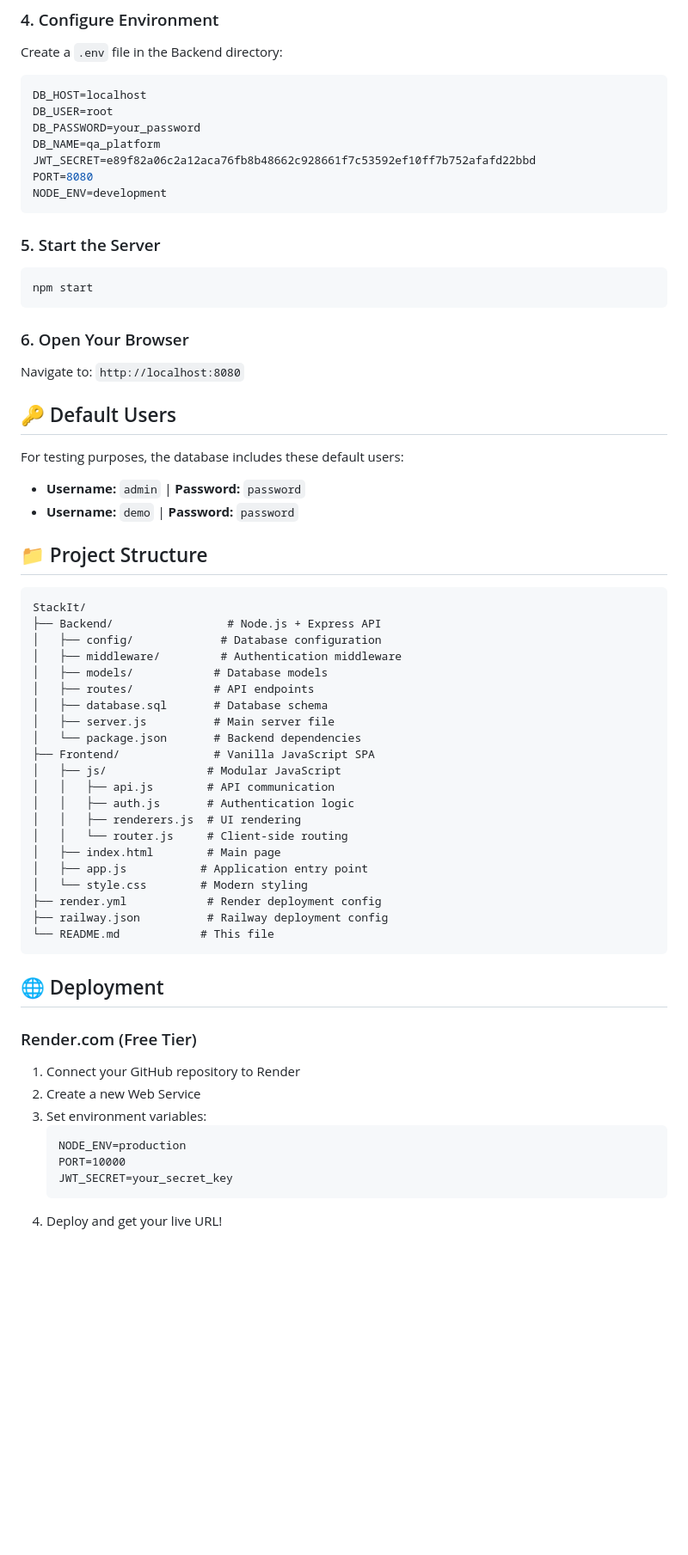
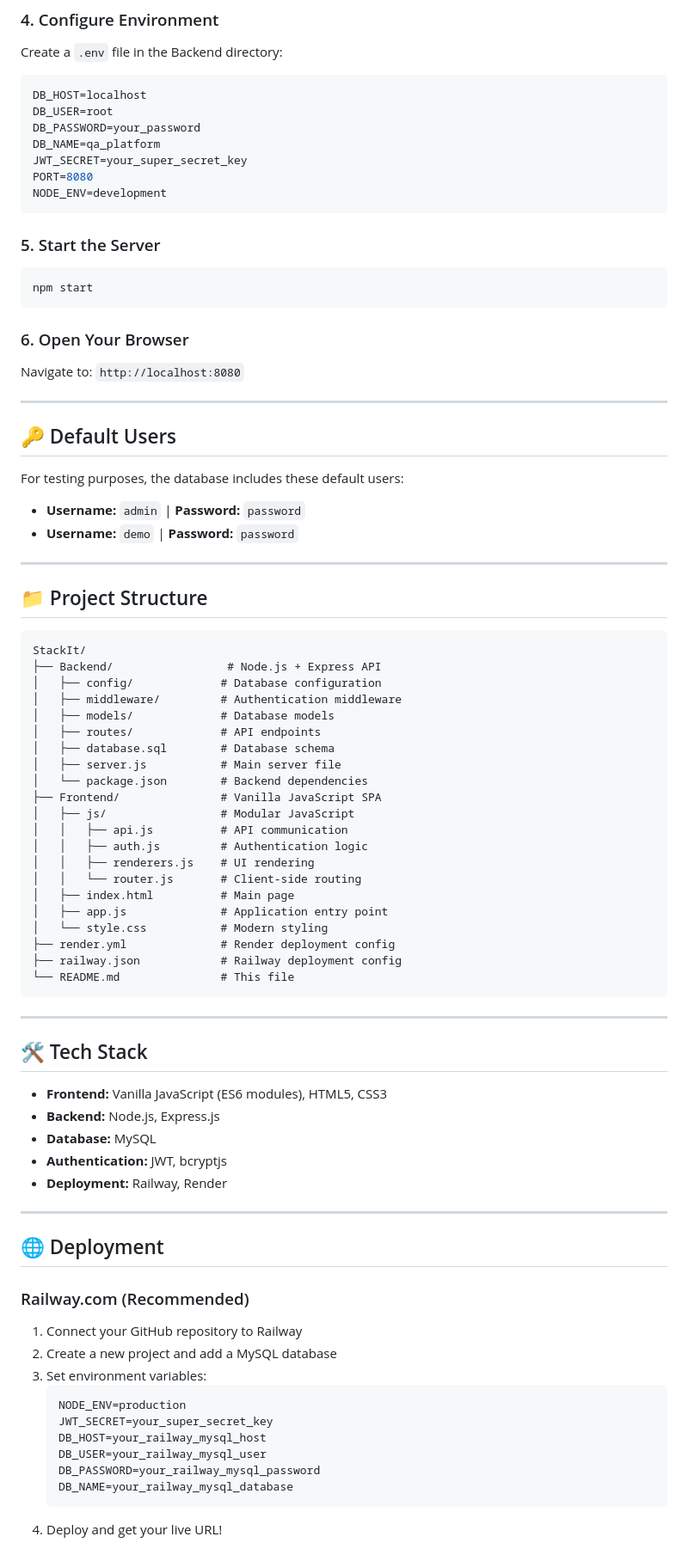
Before and after one commit to shiwansh026/StackIt-Minimal-Q-A-Platform, a Markdown page: README.md, the part around one of its changes. Shown at 86% size. Rendered like a GitHub page; blank space fills up the shorter version.

````diff
--- a/README.md
+++ b/README.md
@@ -91,7 +55,7 @@ DB_HOST=localhost
 DB_USER=root
 DB_PASSWORD=your_password
 DB_NAME=qa_platform
-JWT_SECRET=e89f82a06c2a12aca76fb8b48662c928661f7c53592ef10ff7b752afafd22bbd
+JWT_SECRET=your_super_secret_key
 PORT=8080
 NODE_ENV=development
 ```
@@ -104,11 +68,15 @@ npm start
 ### 6. Open Your Browser
 Navigate to: `http://localhost:8080`
 
+---
+
 ## 🔑 Default Users
 
 For testing purposes, the database includes these default users:
 - **Username:** `admin` | **Password:** `password`
 - **Username:** `demo` | **Password:** `password`
+
+---
 
 ## 📁 Project Structure
 
@@ -117,35 +85,50 @@ StackIt/
 ├── Backend/                 # Node.js + Express API
 │   ├── config/             # Database configuration
 │   ├── middleware/         # Authentication middleware
-│   ├── models/            # Database models
-│   ├── routes/            # API endpoints
-│   ├── database.sql       # Database schema
-│   ├── server.js          # Main server file
-│   └── package.json       # Backend dependencies
-├── Frontend/              # Vanilla JavaScript SPA
-│   ├── js/               # Modular JavaScript
-│   │   ├── api.js        # API communication
-│   │   ├── auth.js       # Authentication logic
-│   │   ├── renderers.js  # UI rendering
-│   │   └── router.js     # Client-side routing
-│   ├── index.html        # Main page
-│   ├── app.js           # Application entry point
-│   └── style.css        # Modern styling
-├── render.yml            # Render deployment config
-├── railway.json          # Railway deployment config
-└── README.md            # This file
+│   ├── models/             # Database models
+│   ├── routes/             # API endpoints
+│   ├── database.sql        # Database schema
+│   ├── server.js           # Main server file
+│   └── package.json        # Backend dependencies
+├── Frontend/               # Vanilla JavaScript SPA
+│   ├── js/                 # Modular JavaScript
+│   │   ├── api.js          # API communication
+│   │   ├── auth.js         # Authentication logic
+│   │   ├── renderers.js    # UI rendering
+│   │   └── router.js       # Client-side routing
+│   ├── index.html          # Main page
+│   ├── app.js              # Application entry point
+│   └── style.css           # Modern styling
+├── render.yml              # Render deployment config
+├── railway.json            # Railway deployment config
+└── README.md               # This file
 ```
+
+---
+
+## 🛠️ Tech Stack
+
+- **Frontend:** Vanilla JavaScript (ES6 modules), HTML5, CSS3
+- **Backend:** Node.js, Express.js
+- **Database:** MySQL
+- **Authentication:** JWT, bcryptjs
+- **Deployment:** Railway, Render
+
+---
 
 ## 🌐 Deployment
 
-### Render.com (Free Tier)
-1. Connect your GitHub repository to Render
-2. Create a new Web Service
+### Railway.com (Recommended)
+1. Connect your GitHub repository to Railway
+2. Create a new project and add a MySQL database
 3. Set environment variables:
    ```
    NODE_ENV=production
-   PORT=10000
-   JWT_SECRET=your_secret_key
+   JWT_SECRET=your_super_secret_key
+   DB_HOST=your_railway_mysql_host
+   DB_USER=your_railway_mysql_user
+   DB_PASSWORD=your_railway_mysql_password
+   DB_NAME=your_railway_mysql_database
    ```
 4. Deploy and get your live URL!
 
````
Also changed, not shown: other parts of README.md (+25 -88 lines).
